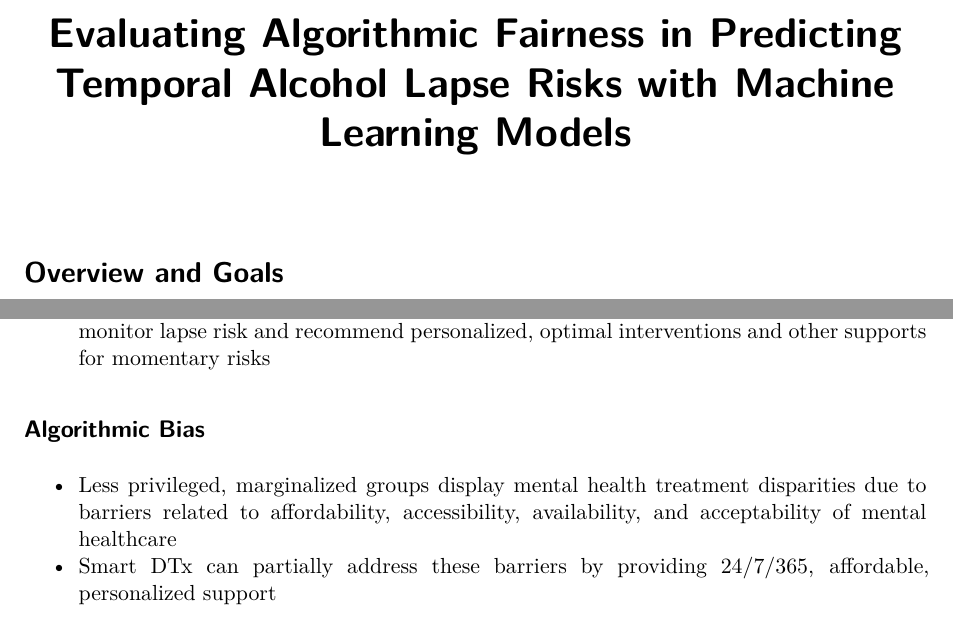
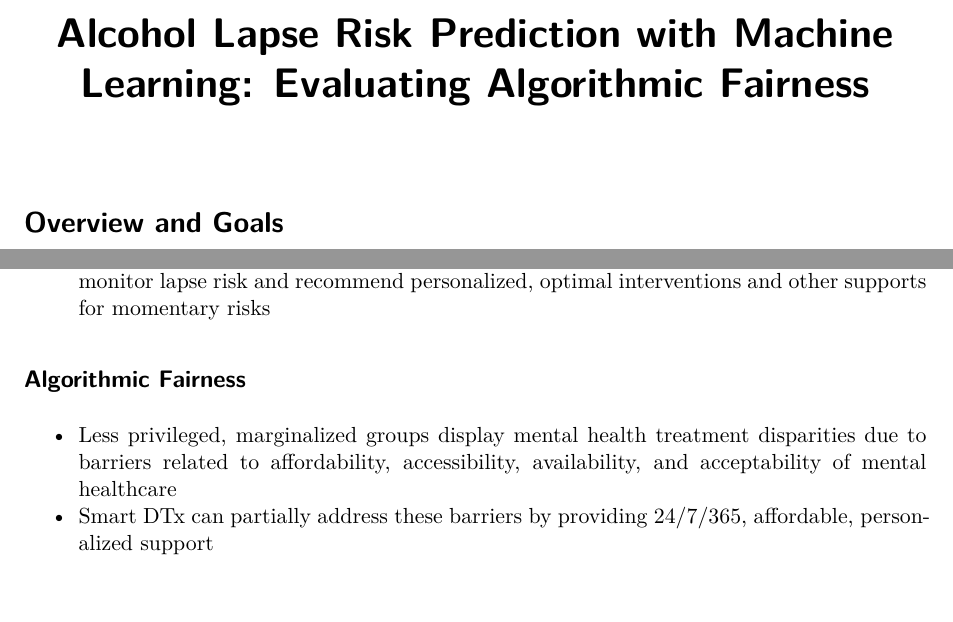
Before and after one commit to jjcurtin/study_fairema, a Quarto document (_presentations/poster1/cpa_poster.qmd): two parts of page 1 of 3, joined at a grey line, cut at the place of the change, the shorter picture padded with empty space. Rendered offline with R 4.5, knitr and Pandoc in place of Quarto, then LaTeX, with nearby package versions; drawn as R Markdown's standard PDF in place of the format the file asks for.

Commit message:
first pass edits for susan

```diff
--- a/_presentations/poster1/cpa_poster.qmd
+++ b/_presentations/poster1/cpa_poster.qmd
@@ -1,5 +1,5 @@
 ---
-title: "Evaluating Algorithmic Fairness in Predicting Temporal Alcohol Lapse Risks with Machine Learning Models"
+title: "Alcohol Lapse Risk Prediction with Machine Learning: Evaluating Algorithmic Fairness"
 format:
   poster-typst:
     size: "36x24"
@@ -26,9 +26,9 @@ format:
 -   Locally important features can identify the factors that contribute to lapse risk for any specific person and moment in time
 -   A "smart" digital therapeutic (smart DTx) could use algorithms based on this model to monitor lapse risk and recommend personalized, optimal interventions and other supports for momentary risks
 
-## Algorithmic Bias
+## Algorithmic Fairness
 
 -   Less privileged, marginalized groups display mental health treatment disparities due to barriers related to affordability, accessibility, availability, and acceptability of mental healthcare
--   Smart DTx can partially address these barriers by providing 24/7/365, affordable, personalized support\
+-   Smart DTx can partially address these barriers by providing 24/7/365, affordable, personalized support
 -   However, if embedded algorithms perform relatively worse for less privileged groups, their use may exacerbate rather than reduce treatment disparities
 
```
Also changed, not shown: _presentations/poster1/cpa_poster.pdf, _presentations/poster1/cpa_poster.qmd (6 more changed lines).
